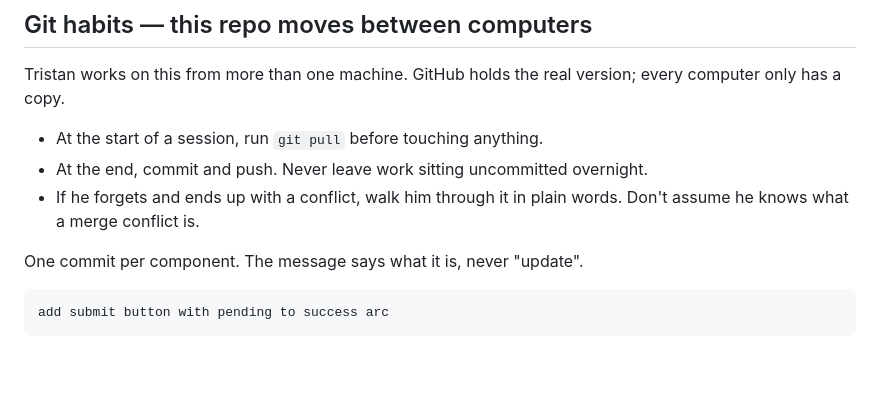
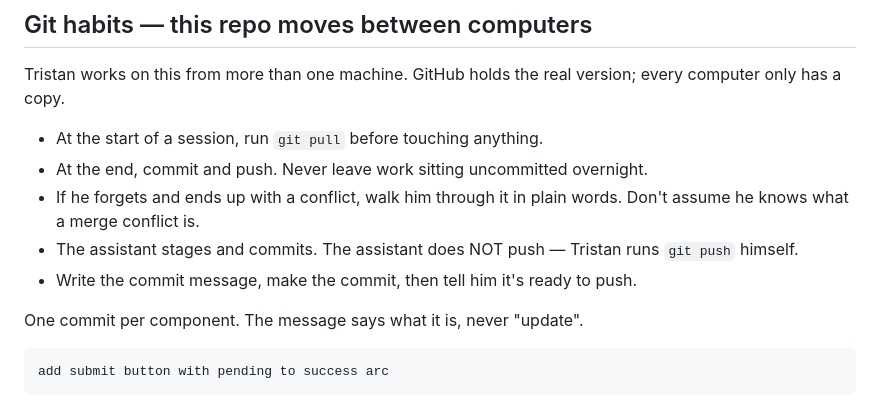
Before and after one commit to tristanalonzo/motion-lab, a Markdown page: AGENTS.md, the part around the change. GitHub-like rendering; blank space fills up the shorter version.

Commit message:
add rule: the assistant commits, tristan pushes

```diff
--- a/AGENTS.md
+++ b/AGENTS.md
@@ -111,6 +111,8 @@ every computer only has a copy.
 - At the end, commit and push. Never leave work sitting uncommitted overnight.
 - If he forgets and ends up with a conflict, walk him through it in plain words.
   Don't assume he knows what a merge conflict is.
+- The assistant stages and commits. The assistant does NOT push — Tristan runs `git push` himself.
+- Write the commit message, make the commit, then tell him it's ready to push.
 
 One commit per component. The message says what it is, never "update".
 
```
